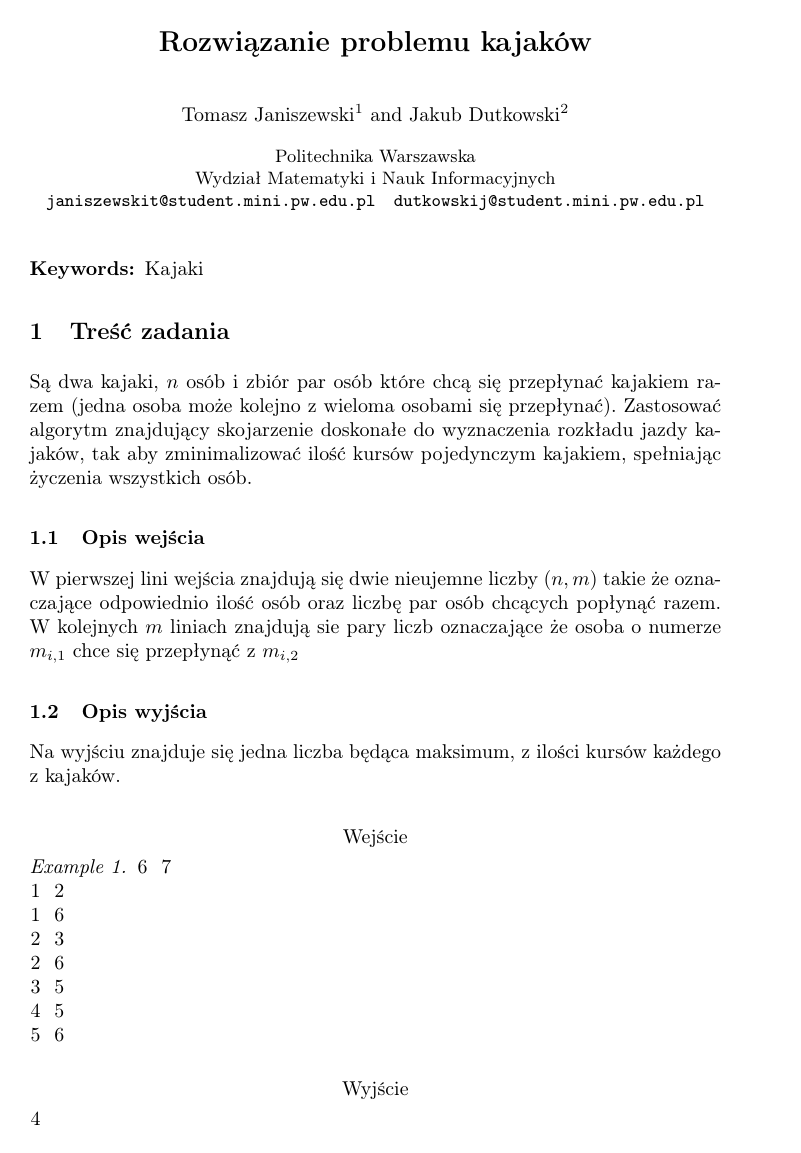
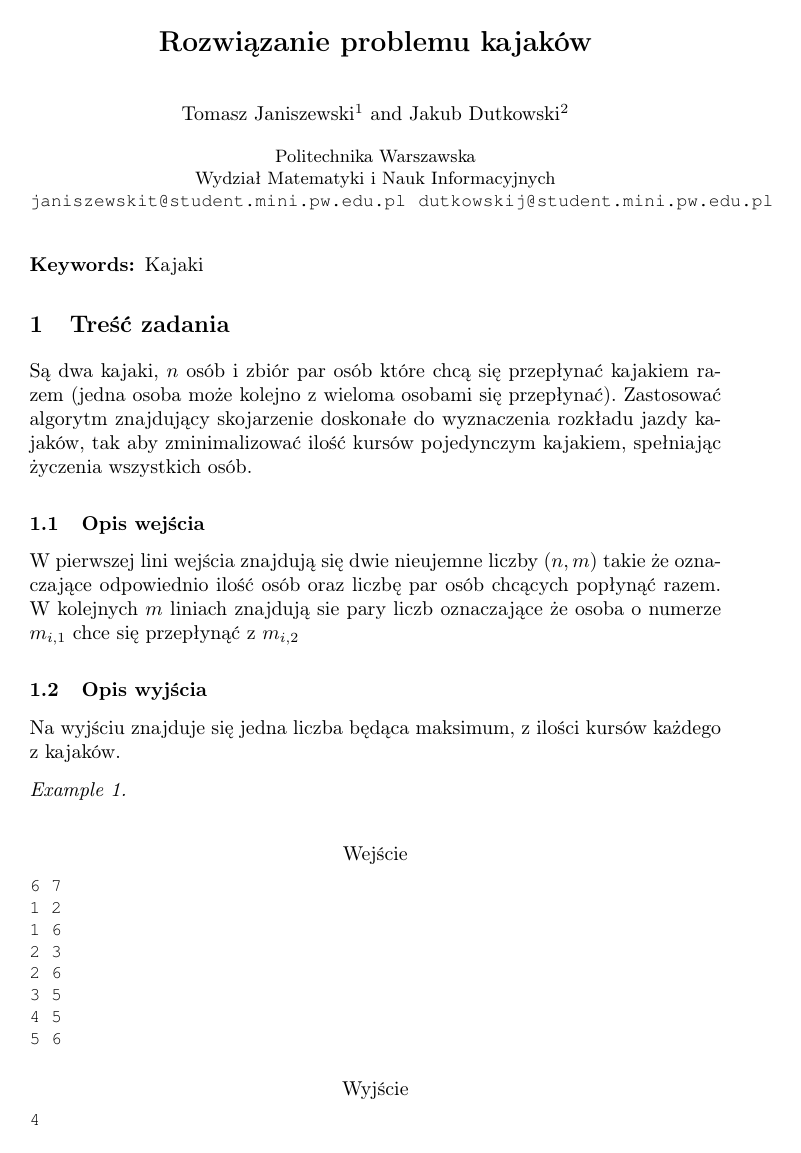
Before and after one commit to kdutkowski/kajaki, a LaTeX paper (docs/teoria.tex): page 1 of 3. Compiled offline with pdfLaTeX.

Commit message:
Format listings

```diff
--- a/docs/teoria.tex
+++ b/docs/teoria.tex
@@ -15,8 +15,13 @@
 \usepackage[colorinlistoftodos]{todonotes}
 \usepackage{hyperref}
 \usepackage{subfig}
+\usepackage[]{algorithm2e}
+
 \usepackage{listings}
-\usepackage[]{algorithm2e}
+\usepackage{courier}
+ \lstset{
+         basicstyle=\footnotesize\ttfamily
+ }
 
 \begin{document}
 
@@ -59,7 +64,7 @@ przepłynąć z $m_{i,2}$
 Na wyjściu znajduje się jedna liczba będąca maksimum, z ilości kursów każdego z kajaków.
 
 
-\begin{example}
+\begin{example}~\\
 \begin{lstlisting}[title=Wejście]
 6 7
 1 2
```
